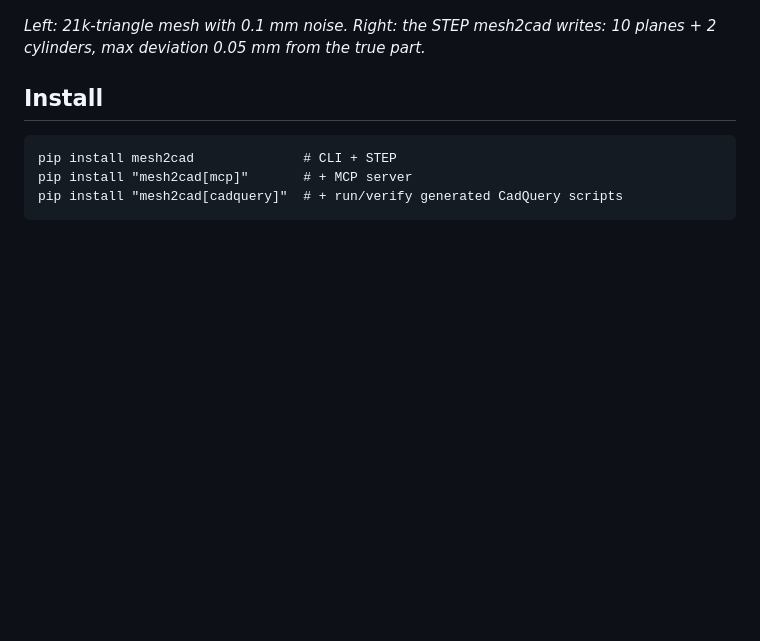
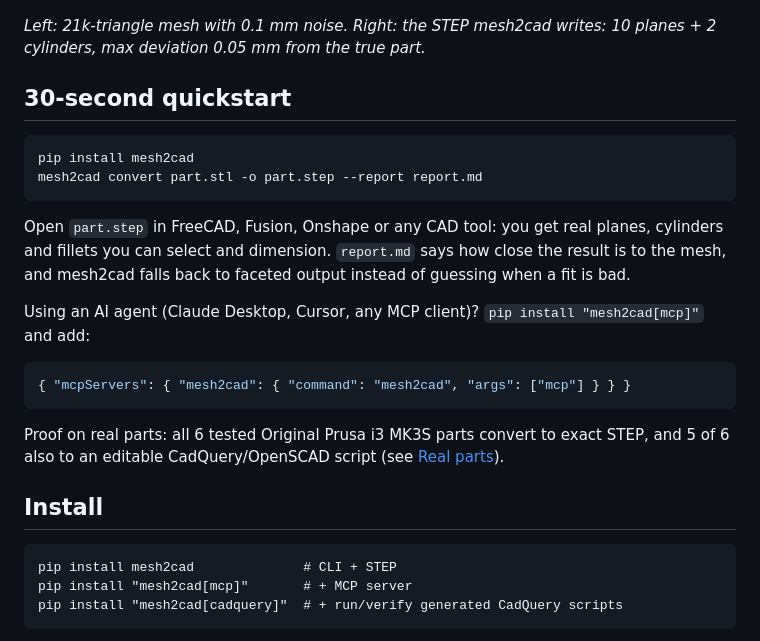
Before and after one commit to emirmrkaljevic/mesh2cad, a Markdown page: README.md, the part around one of its changes. Drawn GitHub-style; blank space fills up the shorter version.

Commit message:
README: 30-second quickstart with MCP config up top, support links moved to the end

````diff
--- a/README.md
+++ b/README.md
@@ -12,6 +9,19 @@ Turn 3D meshes (STL/OBJ/PLY) into **real, editable CAD (STEP)**: fitted planes,
 ![before/after](https://raw.githubusercontent.com/emirmrkaljevic/mesh2cad/main/docs/before_after.png)
 
 *Left: 21k-triangle mesh with 0.1 mm noise. Right: the STEP mesh2cad writes: 10 planes + 2 cylinders, max deviation 0.05 mm from the true part.*
+
+## 30-second quickstart
+```
+pip install mesh2cad
+mesh2cad convert part.stl -o part.step --report report.md
+```
+Open `part.step` in FreeCAD, Fusion, Onshape or any CAD tool: you get real planes, cylinders and fillets you can select and dimension. `report.md` says how close the result is to the mesh, and mesh2cad falls back to faceted output instead of guessing when a fit is bad.
+
+Using an AI agent (Claude Desktop, Cursor, any MCP client)? `pip install "mesh2cad[mcp]"` and add:
+```json
+{ "mcpServers": { "mesh2cad": { "command": "mesh2cad", "args": ["mcp"] } } }
+```
+Proof on real parts: all 6 tested Original Prusa i3 MK3S parts convert to exact STEP, and 5 of 6 also to an editable CadQuery/OpenSCAD script (see [Real parts](#real-parts)).
 
 ## Install
 ```
````
Also changed, not shown: other parts of README.md (+4 -3 lines).
